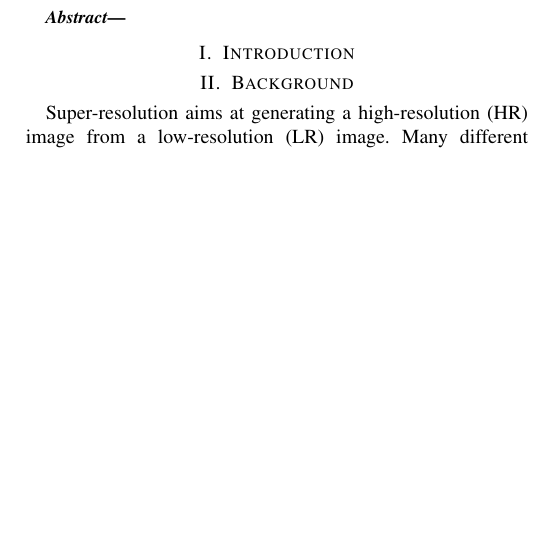
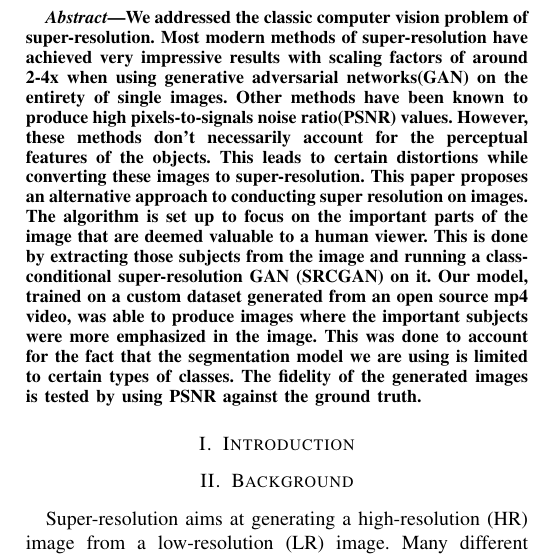
Before and after one commit to goobta/CARROL, a LaTeX paper (latex/report.tex, which reads latex/abstract.tex): part of one column of page 1 of 5, cut at the place of the change, the shorter picture padded with empty space. Compiled offline with pdfLaTeX; a missing font is replaced by an installed copy or a similar font; a LaTeX package or settings file that is missing is left out.

Commit message:
Add abstract

```diff
--- a/latex/abstract.tex
+++ b/latex/abstract.tex
@@ -1,2 +1,3 @@
 \begin{abstract}
+	We addressed the classic computer vision problem of super-resolution. Most modern methods of super-resolution have achieved very impressive results with scaling factors of around 2-4x when using generative adversarial networks(GAN) on the entirety of single images. Other methods have been known to produce high pixels-to-signals noise ratio(PSNR) values. However, these methods don’t necessarily account for the perceptual features of the objects. This leads to certain distortions while converting these images to super-resolution. This paper proposes an alternative approach to conducting super resolution on images. The algorithm is set up to focus on the important parts of the image that are deemed valuable to a human viewer. This is done by extracting those subjects from the image and running a class-conditional super-resolution GAN (SRCGAN) on it. Our model, trained on a custom dataset generated from an open source mp4 video, was able to produce images where the important subjects were more emphasized in the image. This was done to account for the fact that the segmentation model we are using is limited to certain types of classes. The fidelity of the generated images is tested by using PSNR against the ground truth.
 \end{abstract}
```
